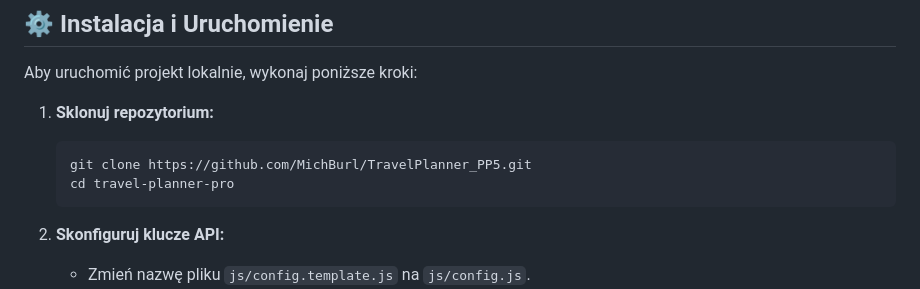
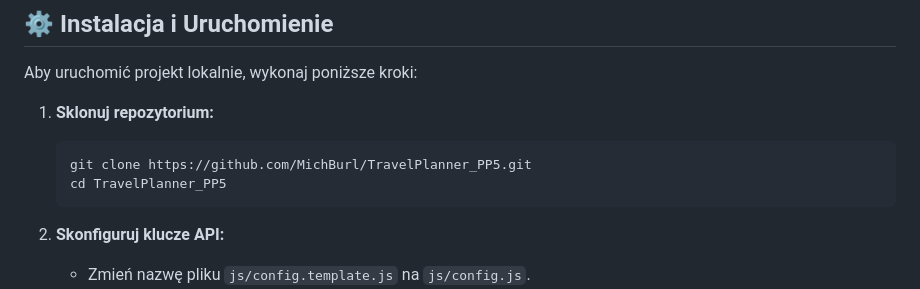
Before and after one commit to MichBurl/TravelPlanner_PP5, a Markdown page: README.md, the part around the change. Drawn GitHub-style.

````diff
--- a/README.md
+++ b/README.md
@@ -39,7 +39,7 @@ Aby uruchomić projekt lokalnie, wykonaj poniższe kroki:
 1.  **Sklonuj repozytorium:**
     ```bash
     git clone https://github.com/MichBurl/TravelPlanner_PP5.git
-    cd travel-planner-pro
+    cd TravelPlanner_PP5
     ```
 
 2.  **Skonfiguruj klucze API:**
````
